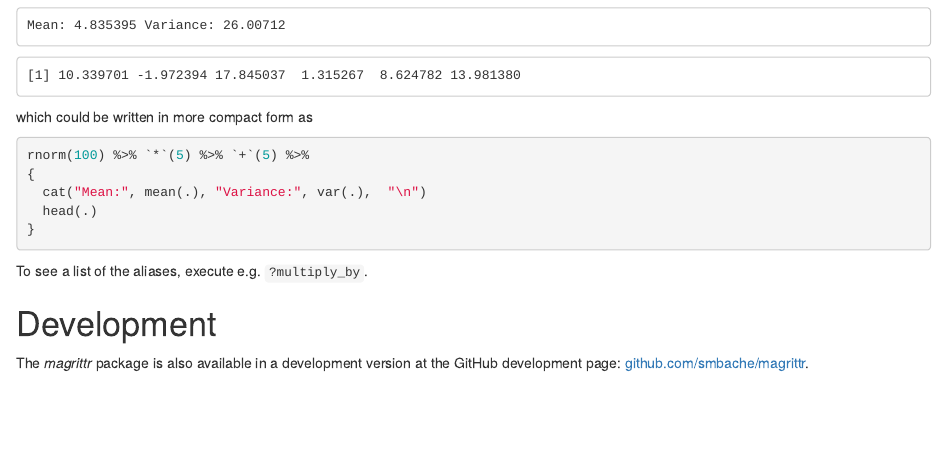
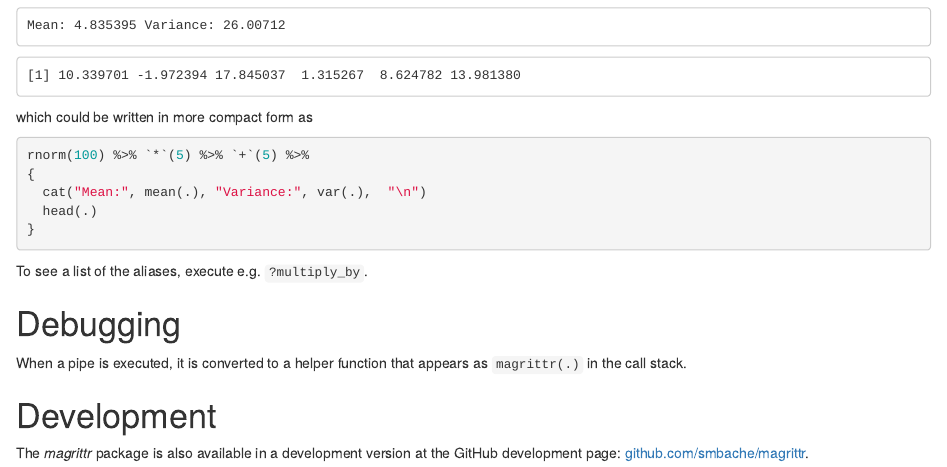
Before and after one commit to tidyverse/magrittr, an R Markdown document (vignettes/magrittr.Rmd): the page in a window 1100 px wide, from 3450 px down. Rendered offline with R 4.5, knitr and Pandoc, with nearby package versions; code that draws random numbers runs with fixed seeds of ours.

Commit message:
documentation stub in the vignette

````diff
--- a/vignettes/magrittr.Rmd
+++ b/vignettes/magrittr.Rmd
@@ -206,6 +206,11 @@ rnorm(100) %>% `*`(5) %>% `+`(5) %>%
 ```
 To see a list of the aliases, execute e.g. `?multiply_by`.
 
+# Debugging
+
+When a pipe is executed, it is converted to a helper function that appears as
+`magrittr(.)` in the call stack.
+
 # Development
 The *magrittr* package is also available in a development version at the
 GitHub development page:
````
